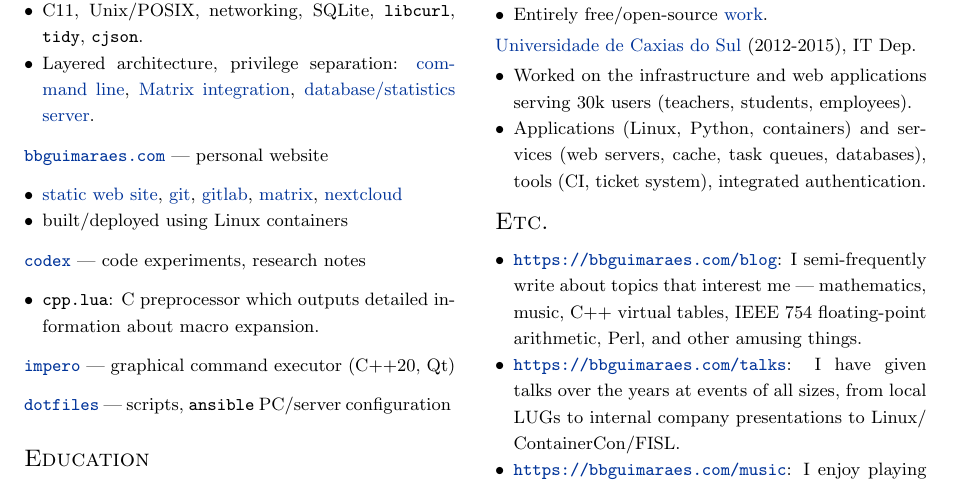
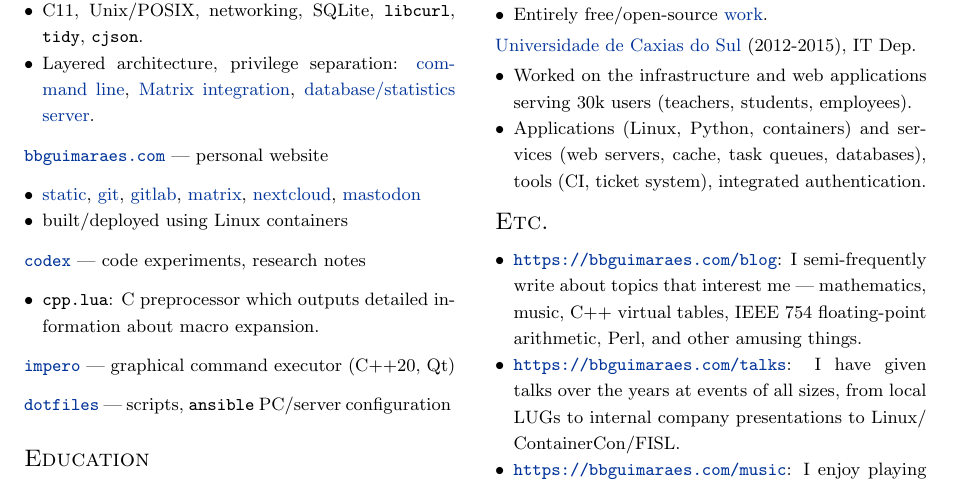
Before and after one commit to bbguimaraes/cv, a LaTeX CV (cv.tex, which reads projects.tex): part of the page, cut so that both start at the same text. Compiled offline with pdfLaTeX.

Commit message:
Add Mastodon

```diff
--- a/projects.tex
+++ b/projects.tex
@@ -66,11 +66,12 @@
 --- personal website
 \begin{itemize}
     \item
-        \href{https://bbguimaraes.com}{static web site},
+        \href{https://bbguimaraes.com}{static},
         \href{https://git.bbguimaraes.com}{git},
         \href{https://gitlab.bbguimaraes.com}{gitlab},
         \href{https://matrix.bbguimaraes.com}{matrix},
-        \href{https://nextcloud.bbguimaraes.com}{nextcloud}
+        \href{https://nextcloud.bbguimaraes.com}{nextcloud},
+        \href{https://mastodon.bbguimaraes.com}{mastodon}
     \item built\slash deployed using Linux containers
 \end{itemize}
 
```
